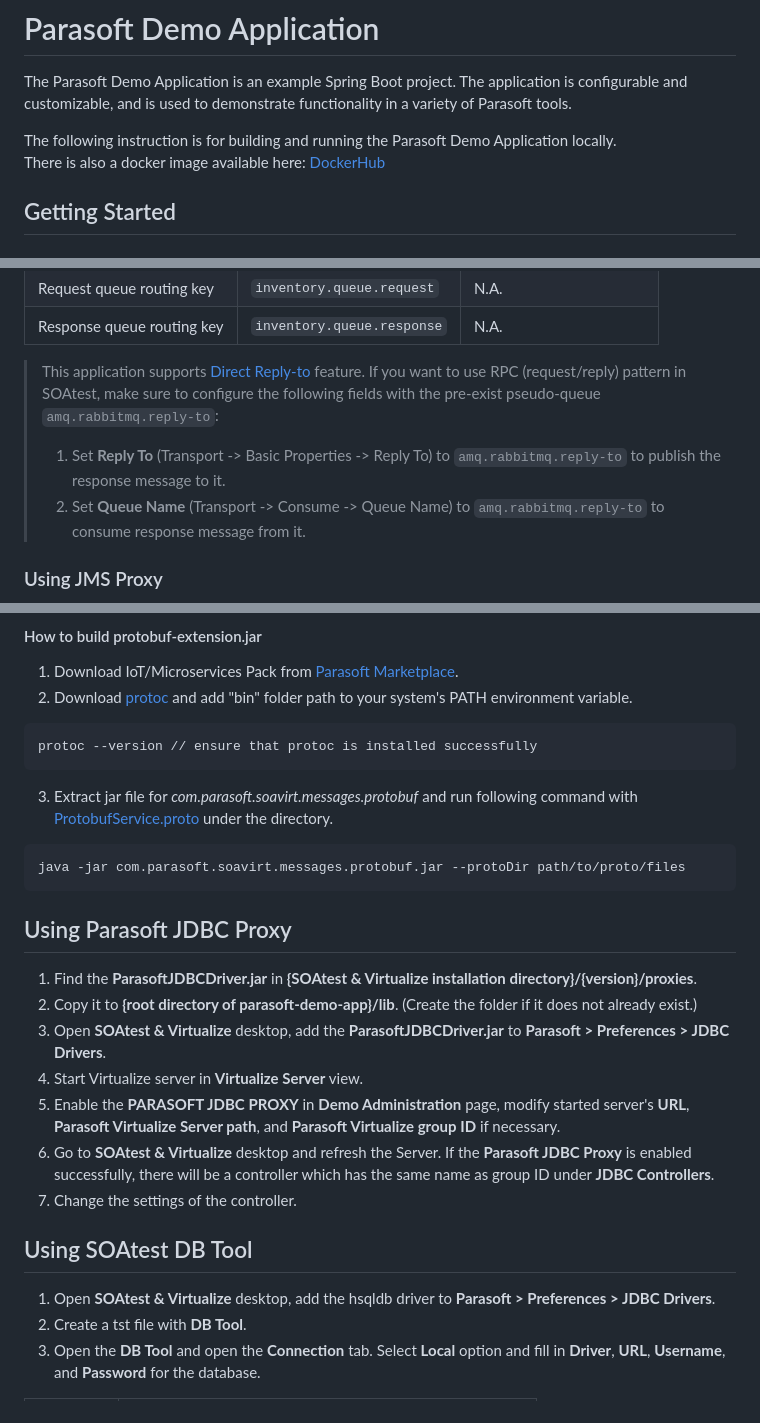
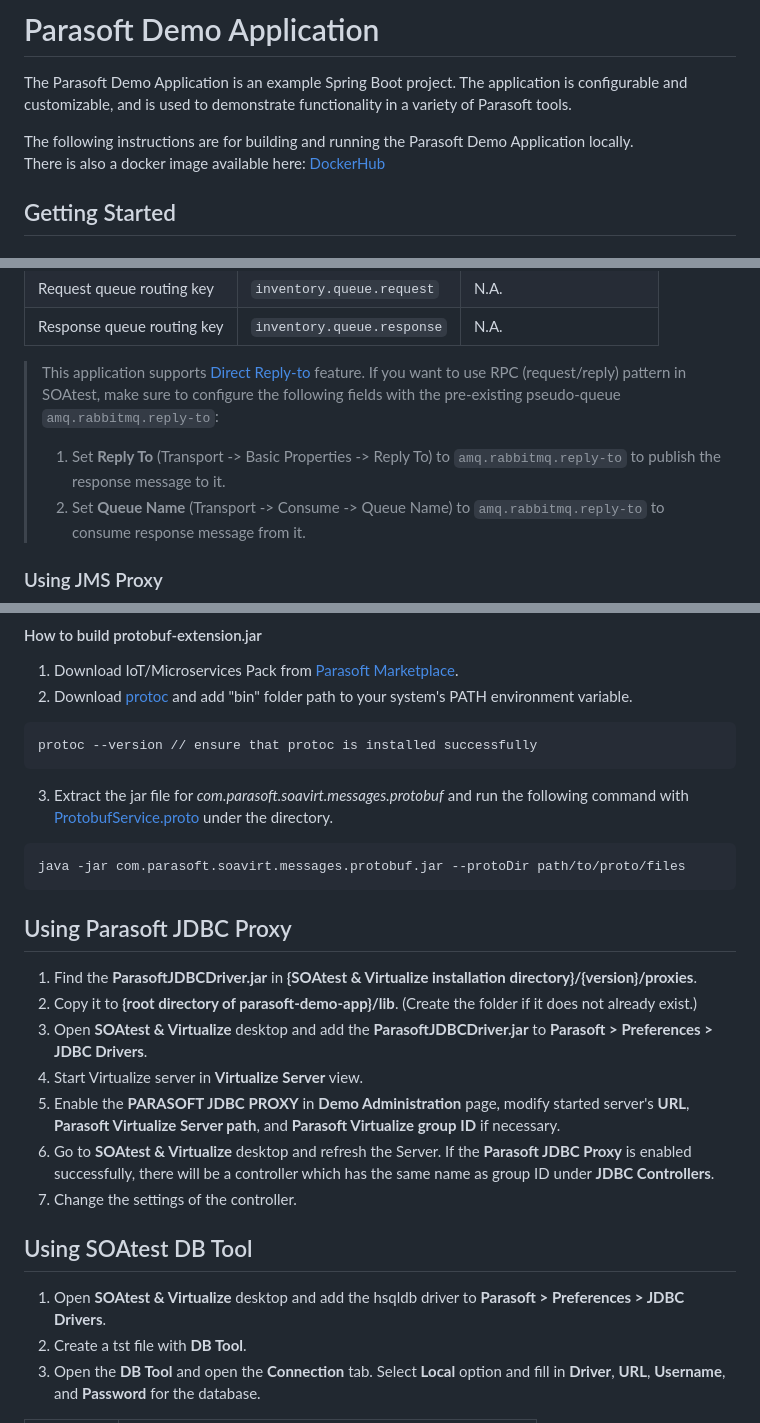
Before and after one commit to parasoft/parasoft-demo-app, a Markdown page: README.md, 3 parts joined by grey strips. Rendered like a GitHub page.

````diff
--- a/README.md
+++ b/README.md
@@ -1,7 +1,7 @@
 # Parasoft Demo Application
 The Parasoft Demo Application is an example Spring Boot project. The application is configurable and customizable, and is used to demonstrate functionality in a variety of Parasoft tools.
 
-The following instruction is for building and running the Parasoft Demo Application locally.<br/>
+The following instructions are for building and running the Parasoft Demo Application locally.<br/>
 There is also a docker image available here: [DockerHub](https://hub.docker.com/r/parasoft/demo-app)
 ## Getting Started
 ### Building .war from sources
@@ -203,8 +203,8 @@ The configuration for queues/topics can be changed or reset to default on **Demo
 | Response queue routing key | `inventory.queue.response` | N.A.                     |
 
 > This application supports [Direct Reply-to](https://www.rabbitmq.com/direct-reply-to.html) feature.
-> If you want to use RPC (request/reply) pattern in SOAtest, make sure to configure the following fields with the pre-exist pseudo-queue `amq.rabbitmq.reply-to`:
-> 1. Set **Reply To** (Transport -> Basic Properties -> Reply To) to `amq.rabbitmq.reply-to`  to publish the response message to it.
+> If you want to use RPC (request/reply) pattern in SOAtest, make sure to configure the following fields with the pre-existing pseudo-queue `amq.rabbitmq.reply-to`:
+> 1. Set **Reply To** (Transport -> Basic Properties -> Reply To) to `amq.rabbitmq.reply-to` to publish the response message to it.
 > 2. Set **Queue Name** (Transport -> Consume -> Queue Name) to `amq.rabbitmq.reply-to` to consume response message from it.
 
 ### Using JMS Proxy
@@ -285,7 +284,7 @@ To use gRPC Protobuf service with SOAtest Protobuf clients, you need to add [pro
 ```
 protoc --version // ensure that protoc is installed successfully
 ```
-3. Extract jar file for *com.parasoft.soavirt.messages.protobuf* and run following command with [ProtobufService.proto](./src/main/proto/ProtobufService.proto) under the directory.
+3. Extract the jar file for *com.parasoft.soavirt.messages.protobuf* and run the following command with [ProtobufService.proto](./src/main/proto/ProtobufService.proto) under the directory.
 ```
 java -jar com.parasoft.soavirt.messages.protobuf.jar --protoDir path/to/proto/files
 ```
@@ -293,14 +292,14 @@ java -jar com.parasoft.soavirt.messages.protobuf.jar --protoDir path/to/proto/fi
 ## Using Parasoft JDBC Proxy
 1. Find the **ParasoftJDBCDriver.jar** in **{SOAtest & Virtualize installation directory}/{version}/proxies**.
 2. Copy it to **{root directory of parasoft-demo-app}/lib**. (Create the folder if it does not already exist.)
-3. Open **SOAtest & Virtualize** desktop, add the **ParasoftJDBCDriver.jar** to **Parasoft > Preferences > JDBC Drivers**.
+3. Open **SOAtest & Virtualize** desktop and add the **ParasoftJDBCDriver.jar** to **Parasoft > Preferences > JDBC Drivers**.
 4. Start Virtualize server in **Virtualize Server** view.
 5. Enable the **PARASOFT JDBC PROXY** in **Demo Administration** page, modify started server's **URL**, **Parasoft Virtualize Server path**, and **Parasoft Virtualize group ID** if necessary.
 6. Go to **SOAtest & Virtualize** desktop and refresh the Server. If the **Parasoft JDBC Proxy** is enabled successfully, there will be a controller which has the same name as group ID under **JDBC Controllers**.
 7. Change the settings of the controller.
 
 ## Using SOAtest DB Tool
-1. Open **SOAtest & Virtualize** desktop, add the hsqldb driver to **Parasoft > Preferences > JDBC Drivers**.
+1. Open **SOAtest & Virtualize** desktop and add the hsqldb driver to **Parasoft > Preferences > JDBC Drivers**.
 2. Create a tst file with **DB Tool**.
 3. Open the **DB Tool** and open the **Connection** tab. Select **Local** option and fill in **Driver**, **URL**, **Username**, and **Password** for the database.
 
````
Also changed, not shown: other parts of README.md (+26 -27 lines).
